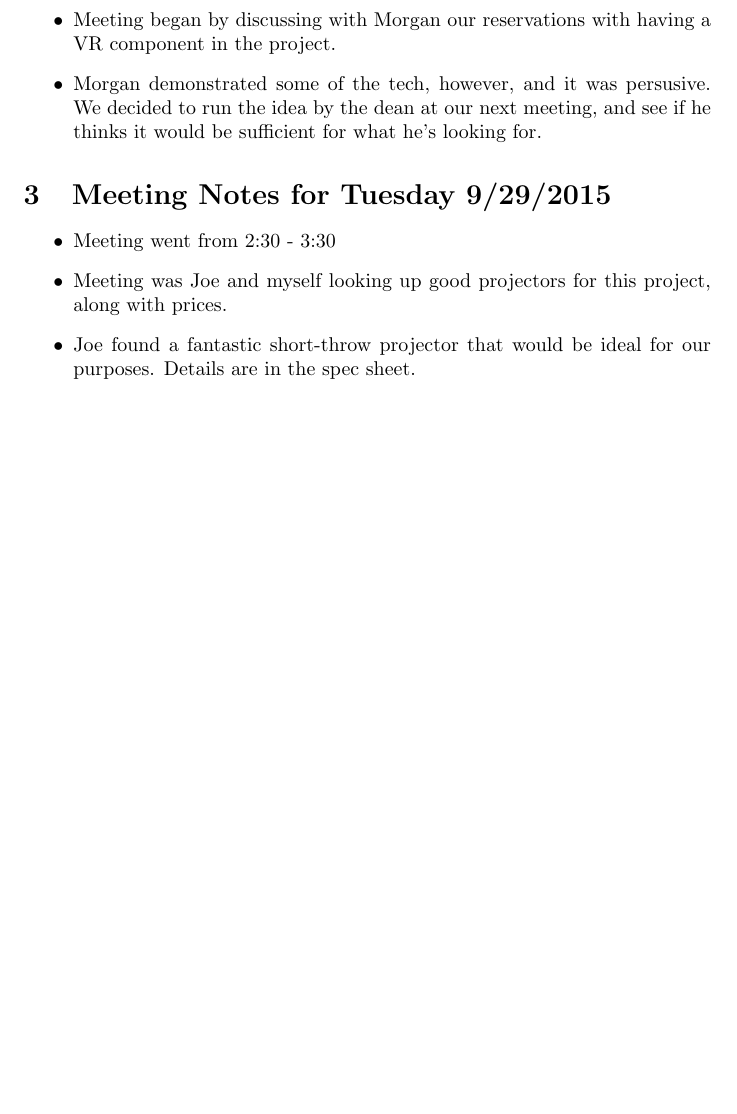
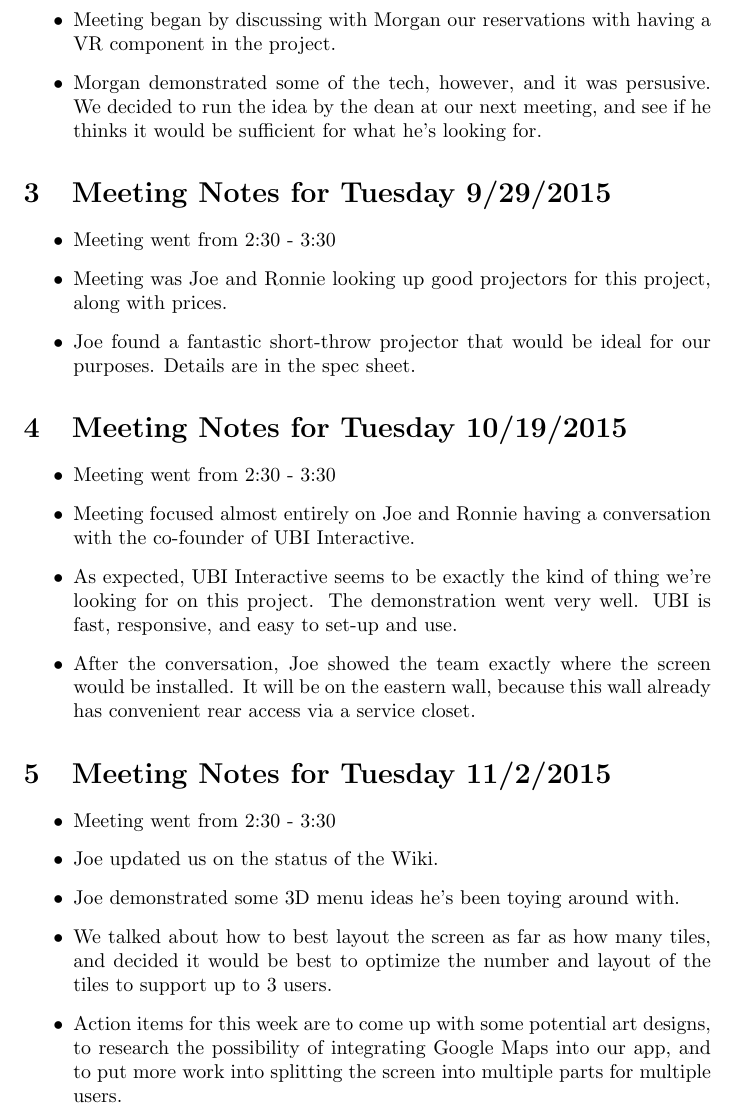
Before and after one commit to Ronnie619/TouchScreenKiosk, a LaTeX document (Documentation/Minutes.Tex): part of page 2 of 2, cut so that both start at the same text, the shorter picture padded with empty space. Compiled offline with pdfLaTeX.

Commit message:
Update Minutes.Tex

```diff
--- a/Documentation/Minutes.Tex
+++ b/Documentation/Minutes.Tex
@@ -50,10 +50,24 @@
 \section{Meeting Notes for Tuesday 9/29/2015}
 	\begin{itemize}
 		\item Meeting went from 2:30 - 3:30
-		\item Meeting was Joe and myself looking up good projectors for this project, along with prices.
+		\item Meeting was Joe and Ronnie looking up good projectors for this project, along with prices.
 		\item Joe found a fantastic short-throw projector that would be ideal for our purposes. Details are in the spec sheet.
 
 	\end{itemize}
 
+\section{Meeting Notes for Tuesday 10/19/2015}
+\begin{itemize}
+	\item Meeting went from 2:30 - 3:30
+	\item Meeting focused almost entirely on Joe and Ronnie having a conversation with the co-founder of UBI Interactive. 	\item As expected, UBI Interactive seems to be exactly the kind of thing we're looking for on this project. The demonstration went very well. UBI is fast, responsive, and easy to set-up and use.
+	\item After the conversation, Joe showed the team exactly where the screen would be installed. It will be on the eastern wall, because this wall already has convenient rear access via a service closet.
+	\end{itemize}
+
+\section{Meeting Notes for Tuesday 11/2/2015}
+	\begin{itemize}
+		\item Meeting went from 2:30 - 3:30
+		\item Joe updated us on the status of the Wiki.
+		\item Joe demonstrated some 3D menu ideas he's been toying around with.
+		\item We talked about how to best layout the screen as far as how many tiles, and decided it would be best to optimize the number and layout of the tiles to support up to 3 users.
+		\item Action items for this week are to come up with some potential art designs, to research the possibility of integrating Google Maps into our app, and to put more work into splitting the screen into multiple parts for multiple users.
 
 \end{document}
```
